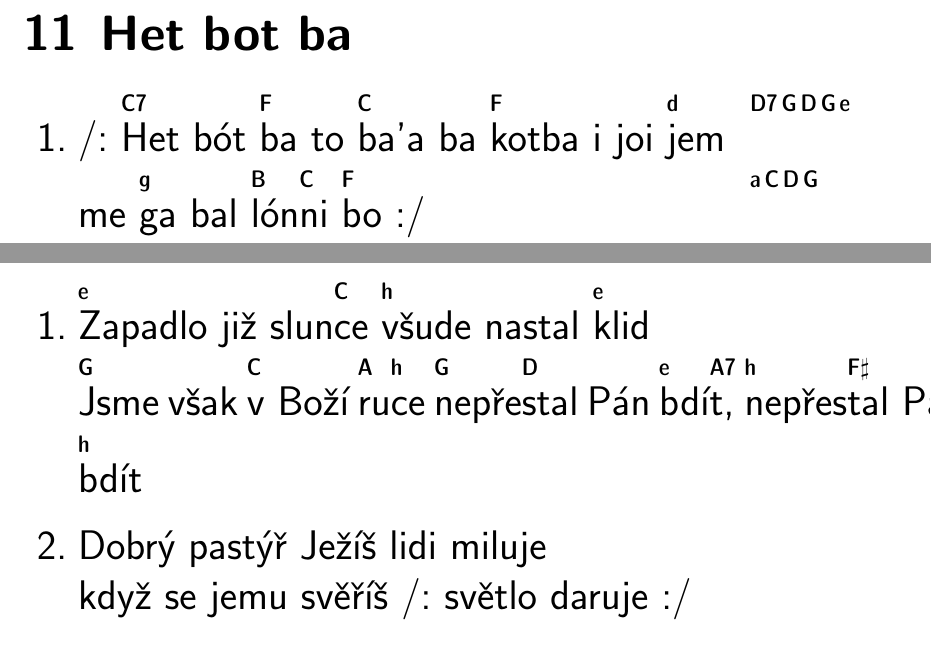
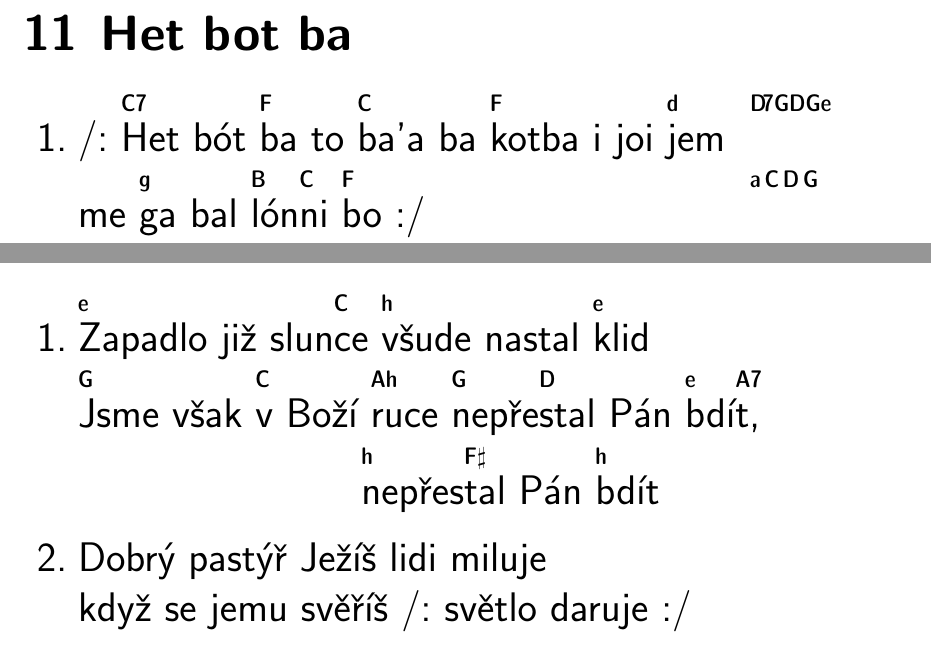
Before and after one commit to pixappsro/zpevnik, a LaTeX document (zpevnik_rosomak.tex, which reads songs/het_bot_ba.tex, songs/zapadlo_jiz_slunce.tex): two parts of pages 11 and 53 of 112, joined at a grey line, cut so that both start at the same text. Compiled offline with pdfLaTeX.

Commit message:
oprava mezer ve slovech - příliš široké akordy

```diff
--- a/songs/het_bot_ba.tex
+++ b/songs/het_bot_ba.tex
@@ -1,6 +1,6 @@
 \section{Het bot ba}
 \begin{enumerate}
-\item \hspace{0em}\rlap{/: \Ch{C7}{Het} bót \Ch{F}{ba} to \Ch{C}{ba'a} ba \Ch{F}{kot}ba i joi \Ch{d}{jem} } \hspace*{0.75\textwidth}\rlap{\Ch{D7\,G\,D\,G\,e}{ }}\\*
+\item \hspace{0em}\rlap{/: \Ch{C7}{Het} bót \Ch{F}{ba} to \Ch{C}{ba'a} ba \Ch{F}{kot}ba i joi \Ch{d}{jem} } \hspace*{0.75\textwidth}\rlap{\Ch{D\!7GDGe}{ }}\\*
 \hspace{0em}\rlap{me \Ch{g}{ga} bal \Ch{B}{lón}\Ch{C}{ni} \Ch{F}{bo} :/ } \hspace*{0.75\textwidth}\rlap{\Ch{a\,C\,D\,G}{ }}\\*
 \hspace{0em}\rlap{/: Bal lonni \Ch{C7,F}{bo :/} } \hspace*{0.75\textwidth}\rlap{\Ch{D7,G}{ }}\\*
 Het bot ba…
--- a/songs/zapadlo_jiz_slunce.tex
+++ b/songs/zapadlo_jiz_slunce.tex
@@ -1,7 +1,7 @@
 \section{Zapadlo již slunce}
 \begin{enumerate}
 \item \Ch{e}{Zapadlo} již slun\Ch{C}{ce} \Ch{h}{všude} nastal \Ch{e}{klid} \\*
-\Ch{G}{Jsme} však \Ch{C}{v Boží} \Ch{A}{ru}\Ch{h}{ce} \Ch{G}{nepře}\Ch{D}{stal} Pán \Ch{e}{bdí}\Ch{A7}{t,} \Ch{h}{nepřes}\Ch{F#}{tal Pán} \Ch{h}{bdít}
+\Ch{G}{Jsme} však \Ch{C}{v Boží} \Ch{A h}{ruce} \Ch{G}{nepře}\Ch{D}{stal} Pán \Ch{e}{bdí}\Ch{A7}{t,} \\*\hspace*{5cm}\Ch{h}{nepřes}\Ch{F#}{tal Pán} \Ch{h}{bdít}
 \item Dobrý pastýř Ježíš lidi miluje \\*
 když se jemu svěříš /: světlo daruje :/
 \item Temnot dlouhé noci nemusíš se bát \\*
```
